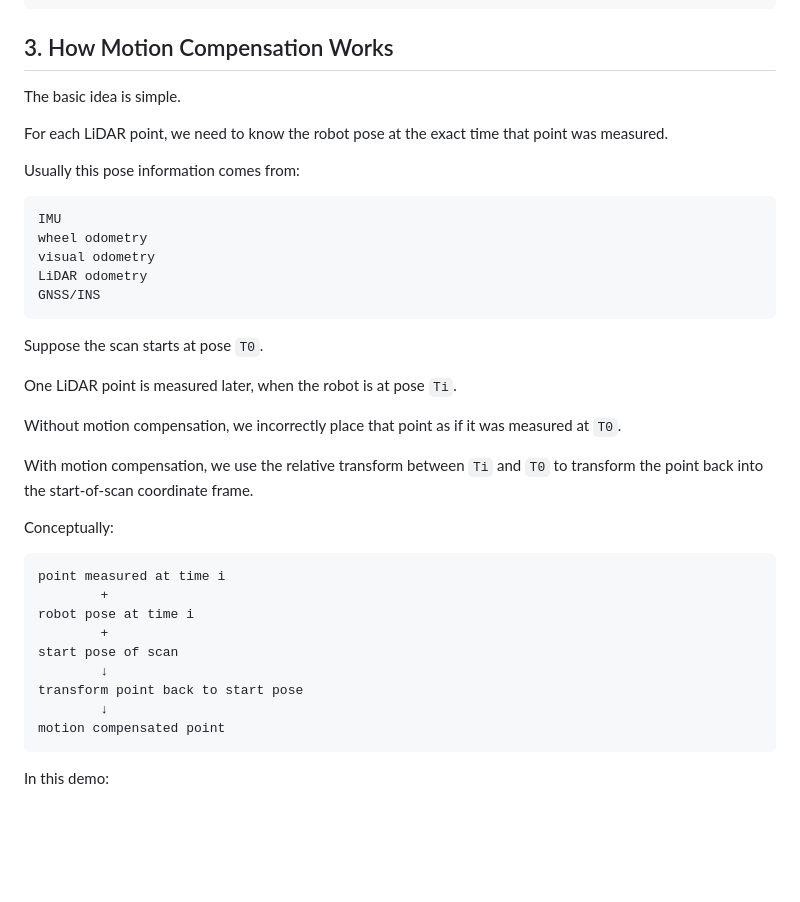
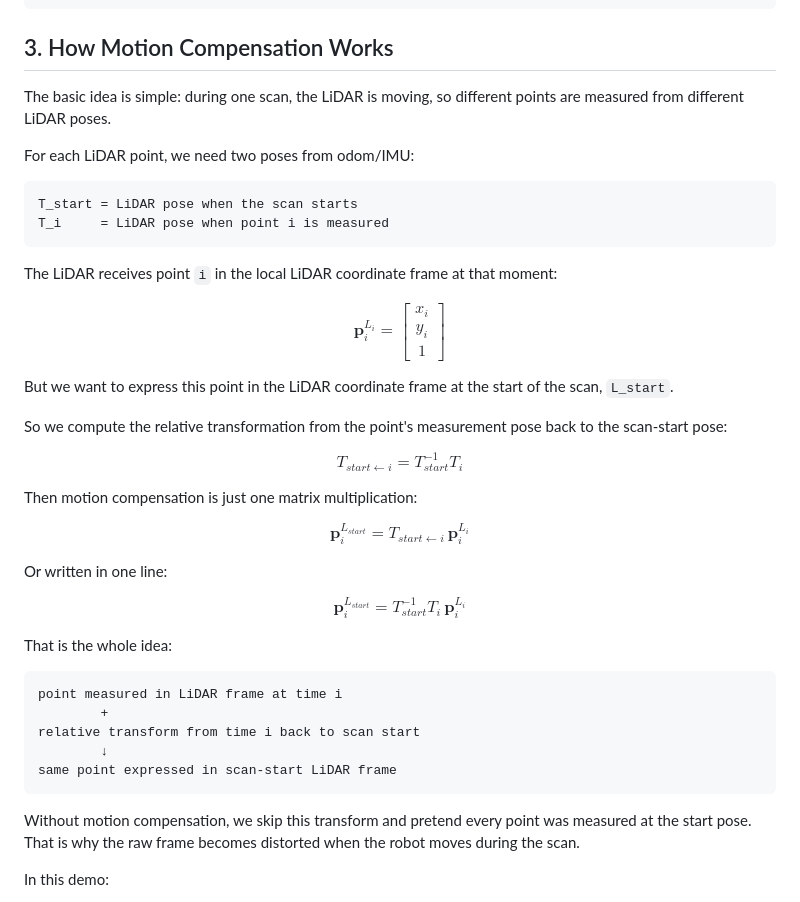
Before and after one commit to p4mars/spatial-ai-course, a Markdown page: tutorials/lidar_motion_compensation/README.md, the part around the change. Rendered like a GitHub page; blank space fills up the shorter version.

Commit message:
doc: add math for lidar motion compensation

````diff
--- a/tutorials/lidar_motion_compensation/README.md
+++ b/tutorials/lidar_motion_compensation/README.md
@@ -52,41 +52,68 @@ index.html
 
 ## 3. How Motion Compensation Works
 
-The basic idea is simple.
+The basic idea is simple: during one scan, the LiDAR is moving, so different points are measured from different LiDAR poses.
 
-For each LiDAR point, we need to know the robot pose at the exact time that point was measured.
-
-Usually this pose information comes from:
+For each LiDAR point, we need two poses from odom/IMU:
 
 ```text
-IMU
-wheel odometry
-visual odometry
-LiDAR odometry
-GNSS/INS
+T_start = LiDAR pose when the scan starts
+T_i     = LiDAR pose when point i is measured
 ```
 
-Suppose the scan starts at pose `T0`.
+The LiDAR receives point `i` in the local LiDAR coordinate frame at that moment:
 
-One LiDAR point is measured later, when the robot is at pose `Ti`.
+$$
+\mathbf{p}_i^{L_i}
+=
+\begin{bmatrix}
+x_i \\
+y_i \\
+1
+\end{bmatrix}
+$$
 
-Without motion compensation, we incorrectly place that point as if it was measured at `T0`.
+But we want to express this point in the LiDAR coordinate frame at the start of the scan, `L_start`.
 
-With motion compensation, we use the relative transform between `Ti` and `T0` to transform the point back into the start-of-scan coordinate frame.
+So we compute the relative transformation from the point's measurement pose back to the scan-start pose:
 
-Conceptually:
+$$
+T_{start \leftarrow i}
+=
+T_{start}^{-1} T_i
+$$
+
+Then motion compensation is just one matrix multiplication:
+
+$$
+\boxed{
+\mathbf{p}_i^{L_{start}}
+=
+T_{start \leftarrow i}\,\mathbf{p}_i^{L_i}
+}
+$$
+
+Or written in one line:
+
+$$
+\boxed{
+\mathbf{p}_i^{L_{start}}
+=
+T_{start}^{-1} T_i\,\mathbf{p}_i^{L_i}
+}
+$$
+
+That is the whole idea:
 
 ```text
-point measured at time i
+point measured in LiDAR frame at time i
         +
-robot pose at time i
-        +
-start pose of scan
+relative transform from time i back to scan start
         ↓
-transform point back to start pose
-        ↓
-motion compensated point
+same point expressed in scan-start LiDAR frame
 ```
+
+Without motion compensation, we skip this transform and pretend every point was measured at the start pose. That is why the raw frame becomes distorted when the robot moves during the scan.
 
 In this demo:
 
````
